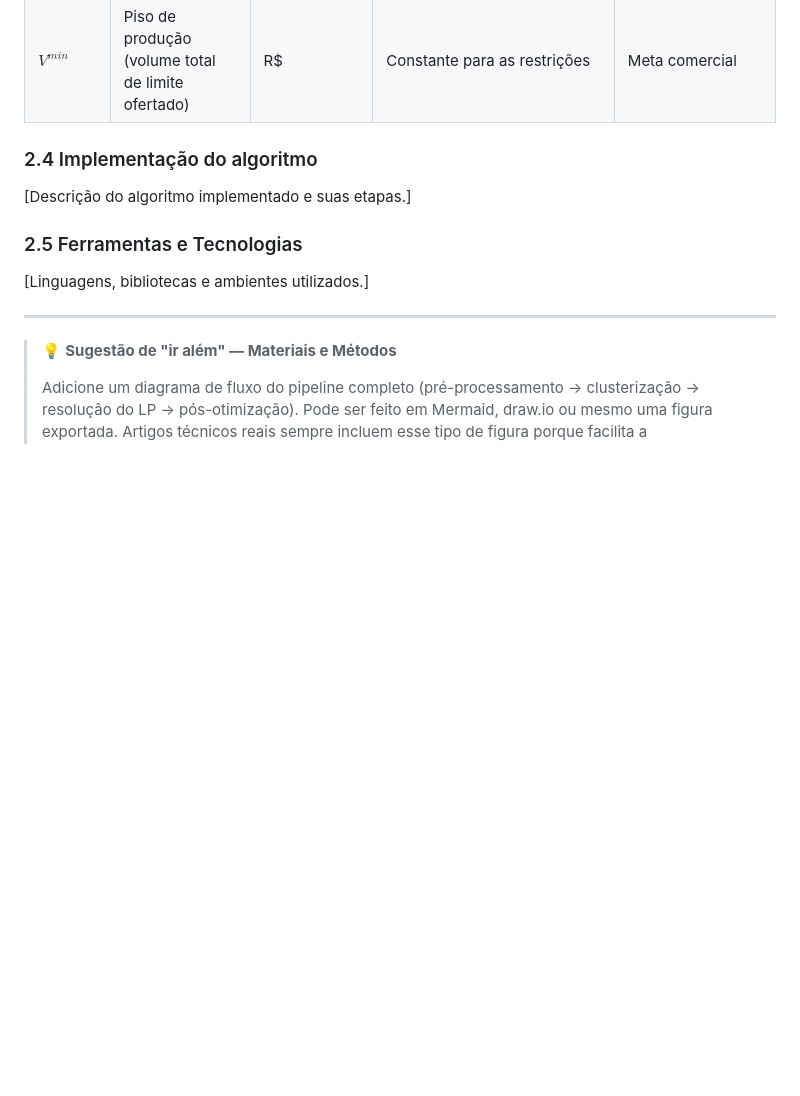
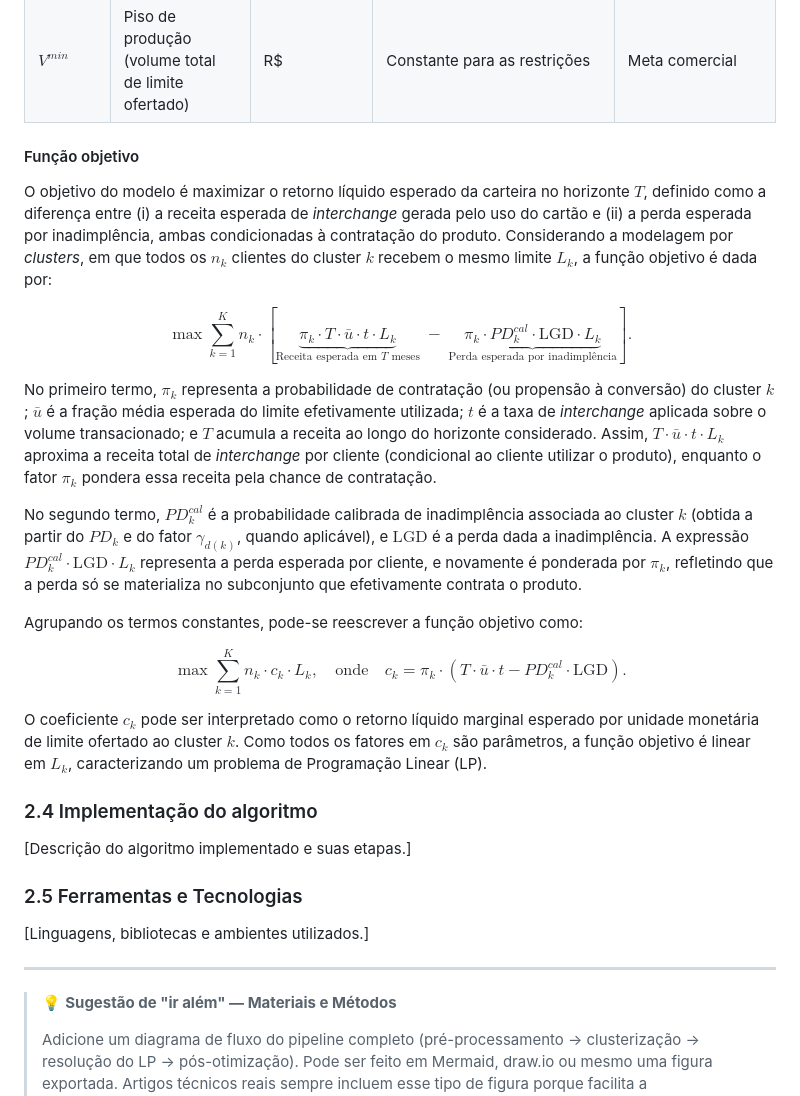
Before and after one commit to diegofsiilva/otimizacao_e_pesquisa_operacional, a Markdown page: artefatos/artigo.md, the part around the change. GitHub-like rendering; blank space fills up the shorter version.

Commit message:
docs: objective function section of the article

```diff
--- a/artefatos/artigo.md
+++ b/artefatos/artigo.md
@@ -98,6 +98,34 @@ A Tabela 2 resume os principais parâmetros utilizados na formulação, incluind
 | $L^{max}$ | Limite máximo permitido por oferta | R\$ | Constante (ex.: $25.000$) | Política operacional |
 | $\alpha$  | Concentração máxima de exposição em um único cluster | $[0,1]$ | Constante (ex.: 5%) para as restrições | Política/prudencial |
 | $V^{min}$  | Piso de produção (volume total de limite ofertado) | R\$ | Constante para as restrições | Meta comercial |
+
+
+#### Função objetivo
+
+O objetivo do modelo é maximizar o retorno líquido esperado da carteira no horizonte $T$, definido como a diferença entre (i) a receita esperada de _interchange_ gerada pelo uso do cartão e (ii) a perda esperada por inadimplência, ambas condicionadas à contratação do produto. Considerando a modelagem por _clusters_, em que todos os $n_k$ clientes do cluster $k$ recebem o mesmo limite $L_k$, a função objetivo é dada por:
+
+$$
+\max \sum_{k=1}^{K} n_k \cdot
+\left[
+\underbrace{\pi_k \cdot T \cdot \bar{u} \cdot t \cdot L_k}_{\text{Receita esperada em }T\text{ meses}}
+\;-\;
+\underbrace{\pi_k \cdot PD_k^{cal} \cdot \mathrm{LGD} \cdot L_k}_{\text{Perda esperada por inadimplência}}
+\right].
+$$
+
+No primeiro termo, $\pi_k$ representa a probabilidade de contratação (ou propensão à conversão) do cluster $k$; $\bar{u}$ é a fração média esperada do limite efetivamente utilizada; $t$ é a taxa de _interchange_ aplicada sobre o volume transacionado; e $T$ acumula a receita ao longo do horizonte considerado. Assim, $T\cdot\bar{u}\cdot t\cdot L_k$ aproxima a receita total de _interchange_ por cliente (condicional ao cliente utilizar o produto), enquanto o fator $\pi_k$ pondera essa receita pela chance de contratação.
+
+No segundo termo, $PD_k^{cal}$ é a probabilidade calibrada de inadimplência associada ao cluster $k$ (obtida a partir do $PD_k$ e do fator $\gamma_{d(k)}$, quando aplicável), e $\mathrm{LGD}$ é a perda dada a inadimplência. A expressão $PD_k^{cal}\cdot \mathrm{LGD}\cdot L_k$ representa a perda esperada por cliente, e novamente é ponderada por $\pi_k$, refletindo que a perda só se materializa no subconjunto que efetivamente contrata o produto.
+
+Agrupando os termos constantes, pode-se reescrever a função objetivo como:
+
+$$
+\max \sum_{k=1}^{K} n_k \cdot c_k \cdot L_k,
+\quad \text{onde}\quad
+c_k = \pi_k\cdot\left(T\cdot \bar{u}\cdot t - PD_k^{cal}\cdot \mathrm{LGD}\right).
+$$
+
+O coeficiente $c_k$ pode ser interpretado como o retorno líquido marginal esperado por unidade monetária de limite ofertado ao cluster $k$. Como todos os fatores em $c_k$ são parâmetros, a função objetivo é linear em $L_k$, caracterizando um problema de Programação Linear (LP).
 
 ### 2.4 Implementação do algoritmo
 
```
